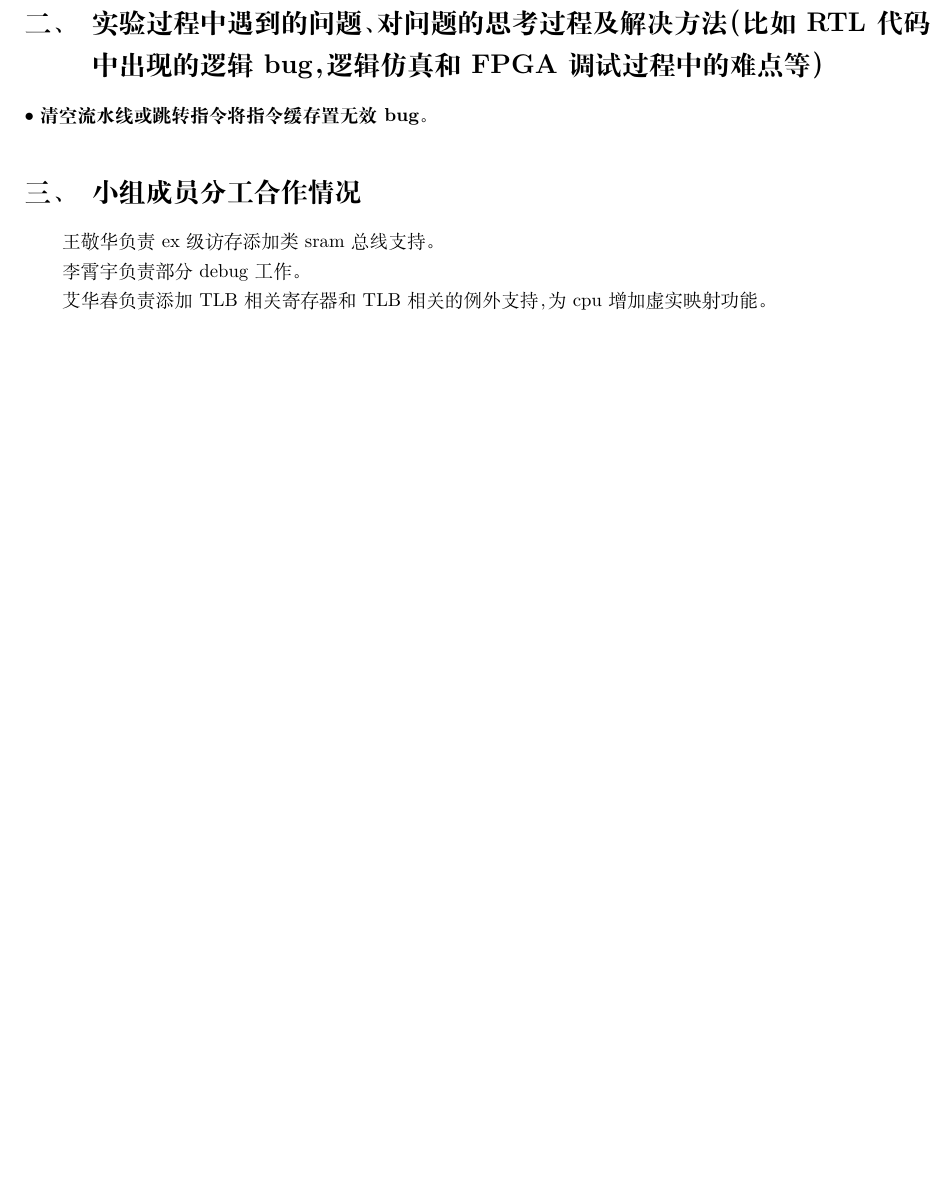
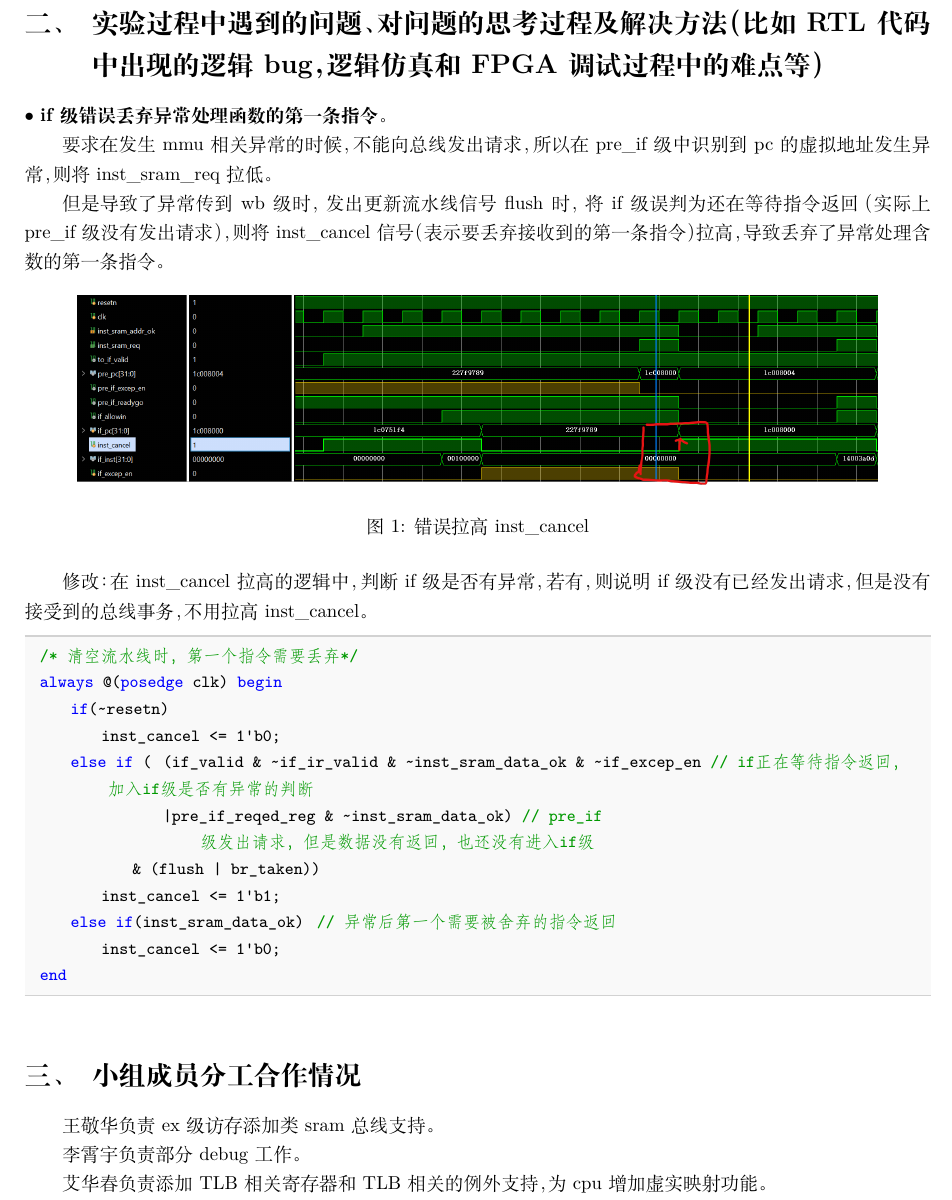
Before and after one commit to ahuahaveahappyday/calab-68, a LaTeX document (Cooperative_project/prj6_exp19/report/main.tex): part of page 3 of 3, cut so that both start at the same text, the shorter picture padded with empty space. Compiled offline with XeLaTeX.

Commit message:
docs(report): complete

```diff
--- a/Cooperative_project/prj6_exp19/report/main.tex
+++ b/Cooperative_project/prj6_exp19/report/main.tex
@@ -208,7 +208,33 @@ $\bullet$
 
 \noindent
 $\bullet$
-\textbf{清空流水线或跳转指令将指令缓存置无效bug}。
+\textbf{if级错误丢弃异常处理函数的第一条指令}。
+
+要求在发生mmu相关异常的时候，不能向总线发出请求，所以在pre\_if级中识别到pc的虚拟地址发生异常，则将 inst\_sram\_req
+拉低。
+
+但是导致了异常传到wb级时，发出更新流水线信号flush时，将if级误判为还在等待指令返回（实际上pre\_if级没有发出请求），则
+将inst_cancel信号（表示要丢弃接收到的第一条指令）拉高，导致丢弃了异常处理含数的第一条指令。
+\begin{figure}[H]
+  \centering
+  \includegraphics[width=15cm]{fig/fig1.png}
+  \caption{错误拉高inst\_cancel}
+\end{figure}
+修改：在inst\_cancel拉高的逻辑中，判断if级是否有异常，若有，则说明if级没有已经发出请求，但是没有接受到的总线事务，
+不用拉高inst\_cancel。
+\begin{lstlisting}[language=verilog]
+  /* 清空流水线时，第一个指令需要丢弃*/
+  always @(posedge clk) begin
+      if(~resetn)
+          inst_cancel <= 1'b0;
+      else if (   (if_valid & ~if_ir_valid & ~inst_sram_data_ok & ~if_excep_en  // if正在等待指令返回， 加入if级是否有异常的判断
+                  |pre_if_reqed_reg & ~inst_sram_data_ok) // pre_if 级发出请求，但是数据没有返回，也还没有进入if级
+              & (flush | br_taken))
+          inst_cancel <= 1'b1;
+      else if(inst_sram_data_ok)      // 异常后第一个需要被舍弃的指令返回
+          inst_cancel <= 1'b0;
+  end
+\end{lstlisting}
 
 
 
```
Also changed, not shown: Cooperative_project/prj6_exp19/report/fig/fig1.png, Cooperative_project/prj6_exp19/report/fig/fig2.png (deleted), Cooperative_project/prj6_exp19/report/fig/fig3.png (deleted), Cooperative_project/prj6_exp19/report/fig/fig4.jpg (deleted), Cooperative_project/prj6_exp19/report/fig/fig5.jpg (deleted), Cooperative_project/prj6_exp19/report/main.pdf, 3 other files.
